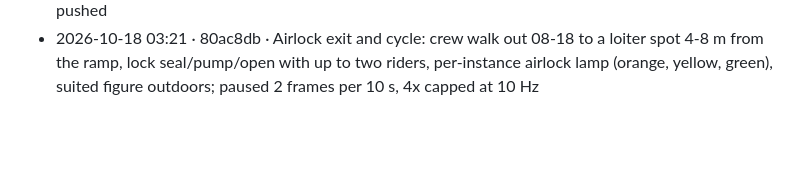
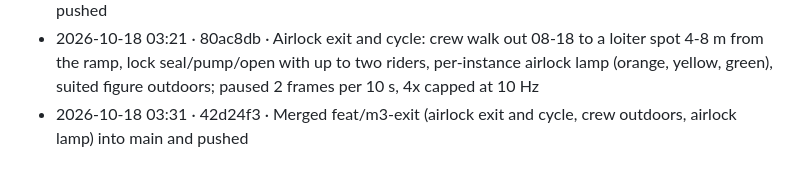
Before and after one commit to sigman78/regolith, a Markdown page: docs/worklog.md, the part around the change. Rendered like a GitHub page; blank space fills up the shorter version.

Commit message:
docs: worklog line for the merge

```diff
--- a/docs/worklog.md
+++ b/docs/worklog.md
@@ -85,3 +85,4 @@ Format: `YYYY-MM-DD HH:MM · commit · what` (local time, UTC-7). Times are when
 - 2026-10-18 02:21 · ef7571a · Letters A, S, X static: airlock (door, ramp, chevrons, lamp, docks to a hab flank), solar array, light pole, solar/solarCell/light materials, tool keys 0 and -, golden base uses them
 - 2026-10-18 03:07 · 9672739 · Merged feat/m3-letters (airlock, solar array, light pole) into main and pushed
 - 2026-10-18 03:21 · 80ac8db · Airlock exit and cycle: crew walk out 08-18 to a loiter spot 4-8 m from the ramp, lock seal/pump/open with up to two riders, per-instance airlock lamp (orange, yellow, green), suited figure outdoors; paused 2 frames per 10 s, 4x capped at 10 Hz
+- 2026-10-18 03:31 · 42d24f3 · Merged feat/m3-exit (airlock exit and cycle, crew outdoors, airlock lamp) into main and pushed
```
